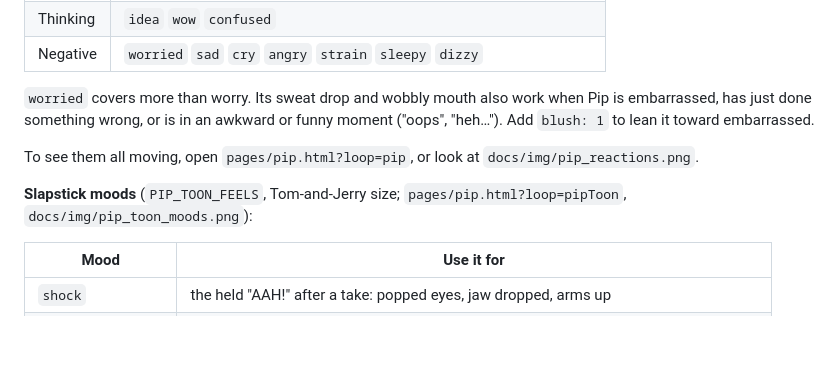
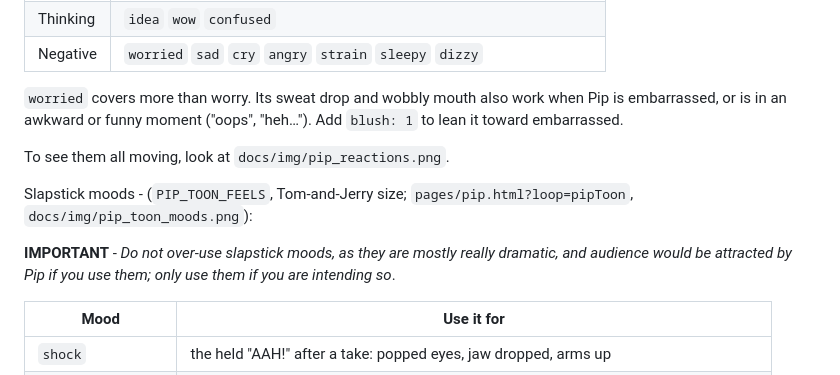
Before and after one commit to c-jeremy/cjeremy-labs, a Markdown page: docs/PIP.md, the part around the change. GitHub-like rendering; blank space fills up the shorter version.

```diff
--- a/docs/PIP.md
+++ b/docs/PIP.md
@@ -38,11 +38,13 @@ pip(1100, 900, 30, { ...pipFeel('sad', t, { seed: 2 }), key: 'pipB' });   // see
 | Thinking | `idea` `wow` `confused` |
 | Negative | `worried` `sad` `cry` `angry` `strain` `sleepy` `dizzy` |
 
-`worried` covers more than worry. Its sweat drop and wobbly mouth also work when Pip is embarrassed, has just done something wrong, or is in an awkward or funny moment ("oops", "heh…"). Add `blush: 1` to lean it toward embarrassed.
+`worried` covers more than worry. Its sweat drop and wobbly mouth also work when Pip is embarrassed, or is in an awkward or funny moment ("oops", "heh…"). Add `blush: 1` to lean it toward embarrassed.
 
-To see them all moving, open `pages/pip.html?loop=pip`, or look at `docs/img/pip_reactions.png`.
+To see them all moving, look at `docs/img/pip_reactions.png`.
 
-**Slapstick moods** (`PIP_TOON_FEELS`, Tom-and-Jerry size; `pages/pip.html?loop=pipToon`, `docs/img/pip_toon_moods.png`):
+Slapstick moods - (`PIP_TOON_FEELS`, Tom-and-Jerry size; `pages/pip.html?loop=pipToon`, `docs/img/pip_toon_moods.png`):
+
+**IMPORTANT** - *Do not over-use slapstick moods, as they are mostly really dramatic, and audience would be attracted by Pip if you use them; only use them if you are intending so*.
 
 | Mood | Use it for |
 | --- | --- |
```
Also changed, not shown: CLAUDE.md (added, +3 -0 lines), docs/STUDIO.md (+2 -3 lines).
